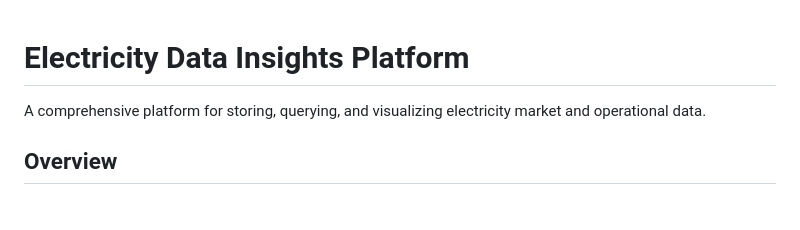
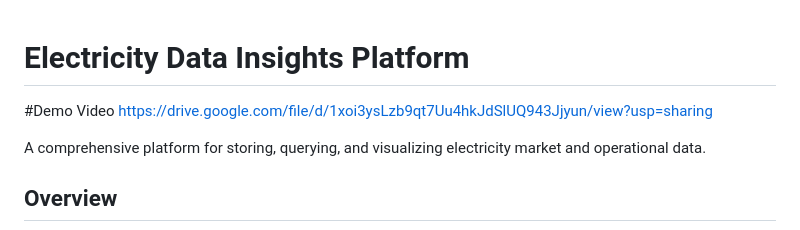
Before and after one commit to saurabh12nxf/data-insights, a Markdown page: README.md, the part around the change. GitHub-like rendering; blank space fills up the shorter version.

```diff
--- a/README.md
+++ b/README.md
@@ -1,4 +1,6 @@
 # Electricity Data Insights Platform
+#Demo Video
+https://drive.google.com/file/d/1xoi3ysLzb9qt7Uu4hkJdSlUQ943Jjyun/view?usp=sharing
 
 A comprehensive platform for storing, querying, and visualizing electricity market and operational data.
 
```
